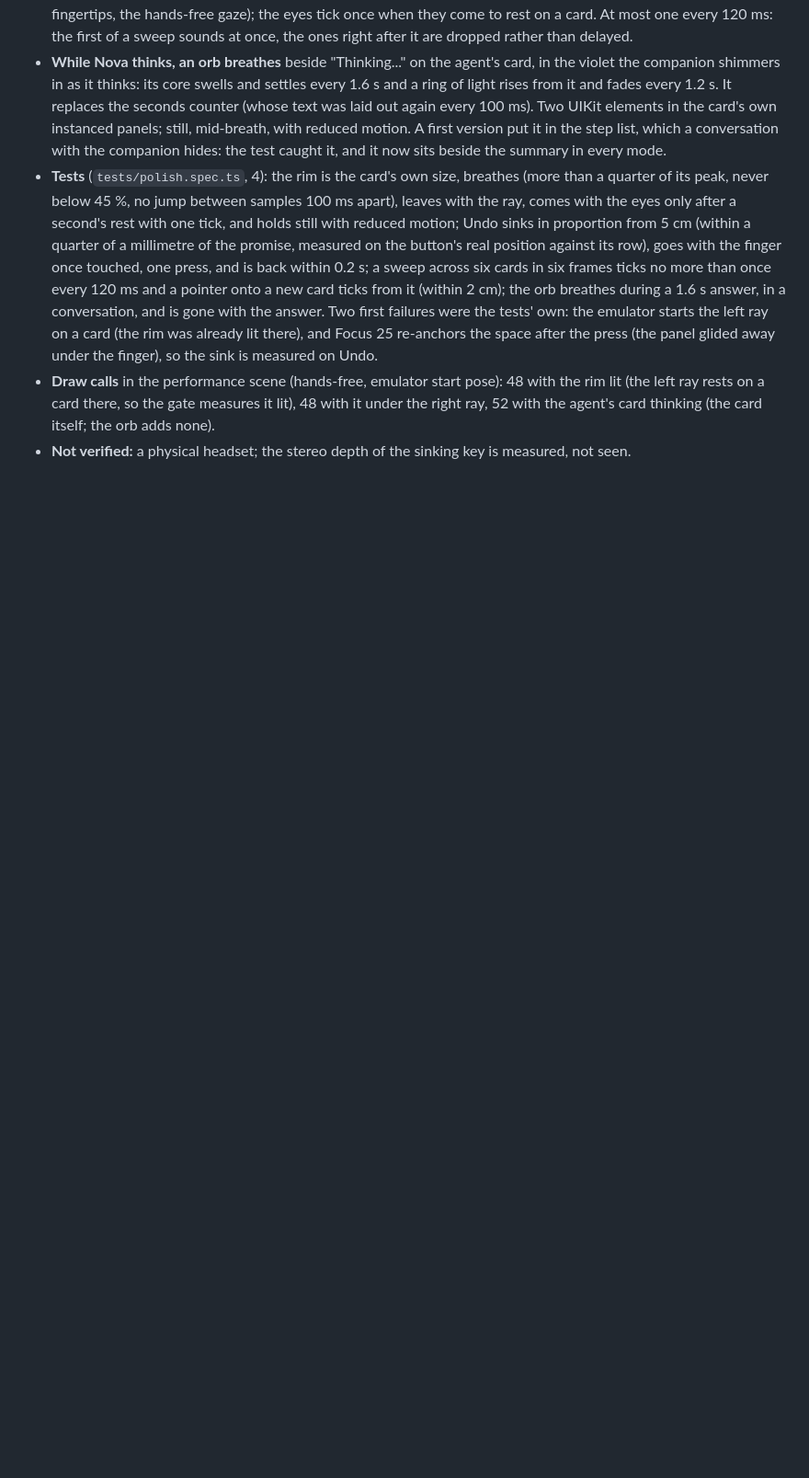
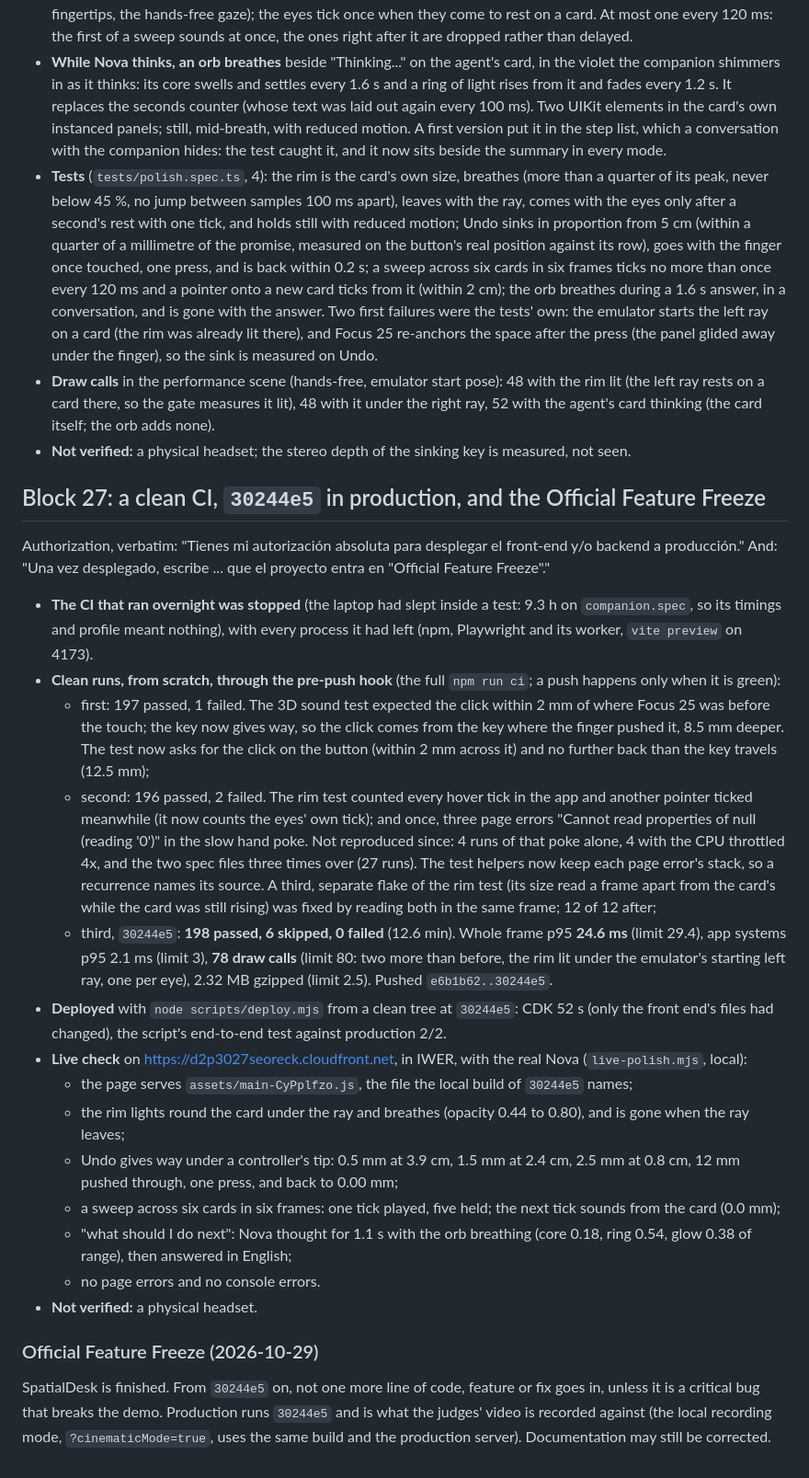
Before and after one commit to tapaderuza/spatialdesk, a Markdown page: docs/AUTONOMOUS_EXECUTION_LOG.md, the part around the change. Shown at 92% size. GitHub-like rendering; blank space fills up the shorter version.

Commit message:
30244e5 is live with the micro-interactions; Official Feature Freeze
Co-Authored-By: Claude Opus 5.5 <noreply@anthropic.com>

```diff
--- a/docs/AUTONOMOUS_EXECUTION_LOG.md
+++ b/docs/AUTONOMOUS_EXECUTION_LOG.md
@@ -583,3 +583,43 @@ thinks; no new features, no server change, draw calls under 80, the suite green.
   card there, so the gate measures it lit), 48 with it under the right ray, 52 with the agent's card thinking (the card
   itself; the orb adds none).
 - **Not verified:** a physical headset; the stereo depth of the sinking key is measured, not seen.
+
+## Block 27: a clean CI, `30244e5` in production, and the Official Feature Freeze
+
+Authorization, verbatim: "Tienes mi autorización absoluta para desplegar el front-end y/o backend a producción." And:
+"Una vez desplegado, escribe ... que el proyecto entra en "Official Feature Freeze"."
+
+- **The CI that ran overnight was stopped** (the laptop had slept inside a test: 9.3 h on `companion.spec`, so its timings
+  and profile meant nothing), with every process it had left (npm, Playwright and its worker, `vite preview` on 4173).
+- **Clean runs, from scratch, through the pre-push hook** (the full `npm run ci`; a push happens only when it is green):
+  - first: 197 passed, 1 failed. The 3D sound test expected the click within 2 mm of where Focus 25 was before the touch;
+    the key now gives way, so the click comes from the key where the finger pushed it, 8.5 mm deeper. The test now asks
+    for the click on the button (within 2 mm across it) and no further back than the key travels (12.5 mm);
+  - second: 196 passed, 2 failed. The rim test counted every hover tick in the app and another pointer ticked meanwhile
+    (it now counts the eyes' own tick); and once, three page errors "Cannot read properties of null (reading '0')" in
+    the slow hand poke. Not reproduced since: 4 runs of that poke alone, 4 with the CPU throttled 4x, and the two spec
+    files three times over (27 runs). The test helpers now keep each page error's stack, so a recurrence names its
+    source. A third, separate flake of the rim test (its size read a frame apart from the card's while the card was
+    still rising) was fixed by reading both in the same frame; 12 of 12 after;
+  - third, `30244e5`: **198 passed, 6 skipped, 0 failed** (12.6 min). Whole frame p95 **24.6 ms** (limit 29.4), app
+    systems p95 2.1 ms (limit 3), **78 draw calls** (limit 80: two more than before, the rim lit under the emulator's
+    starting left ray, one per eye), 2.32 MB gzipped (limit 2.5). Pushed `e6b1b62..30244e5`.
+- **Deployed** with `node scripts/deploy.mjs` from a clean tree at `30244e5`: CDK 52 s (only the front end's files had
+  changed), the script's end-to-end test against production 2/2.
+- **Live check** on https://d2p3027seoreck.cloudfront.net, in IWER, with the real Nova (`live-polish.mjs`, local):
+  - the page serves `assets/main-CyPplfzo.js`, the file the local build of `30244e5` names;
+  - the rim lights round the card under the ray and breathes (opacity 0.44 to 0.80), and is gone when the ray leaves;
+  - Undo gives way under a controller's tip: 0.5 mm at 3.9 cm, 1.5 mm at 2.4 cm, 2.5 mm at 0.8 cm, 12 mm pushed through,
+    one press, and back to 0.00 mm;
+  - a sweep across six cards in six frames: one tick played, five held; the next tick sounds from the card (0.0 mm);
+  - "what should I do next": Nova thought for 1.1 s with the orb breathing (core 0.18, ring 0.54, glow 0.38 of range),
+    then answered in English;
+  - no page errors and no console errors.
+- **Not verified:** a physical headset.
+
+### Official Feature Freeze (2026-10-29)
+
+SpatialDesk is finished. From `30244e5` on, not one more line of code, feature or fix goes in, unless it is a critical
+bug that breaks the demo. Production runs `30244e5` and is what the judges' video is recorded against (the local
+recording mode, `?cinematicMode=true`, uses the same build and the production server). Documentation may still be
+corrected.
```
Also changed, not shown: docs/SUBMISSION_READY.md (+17 -3 lines).
